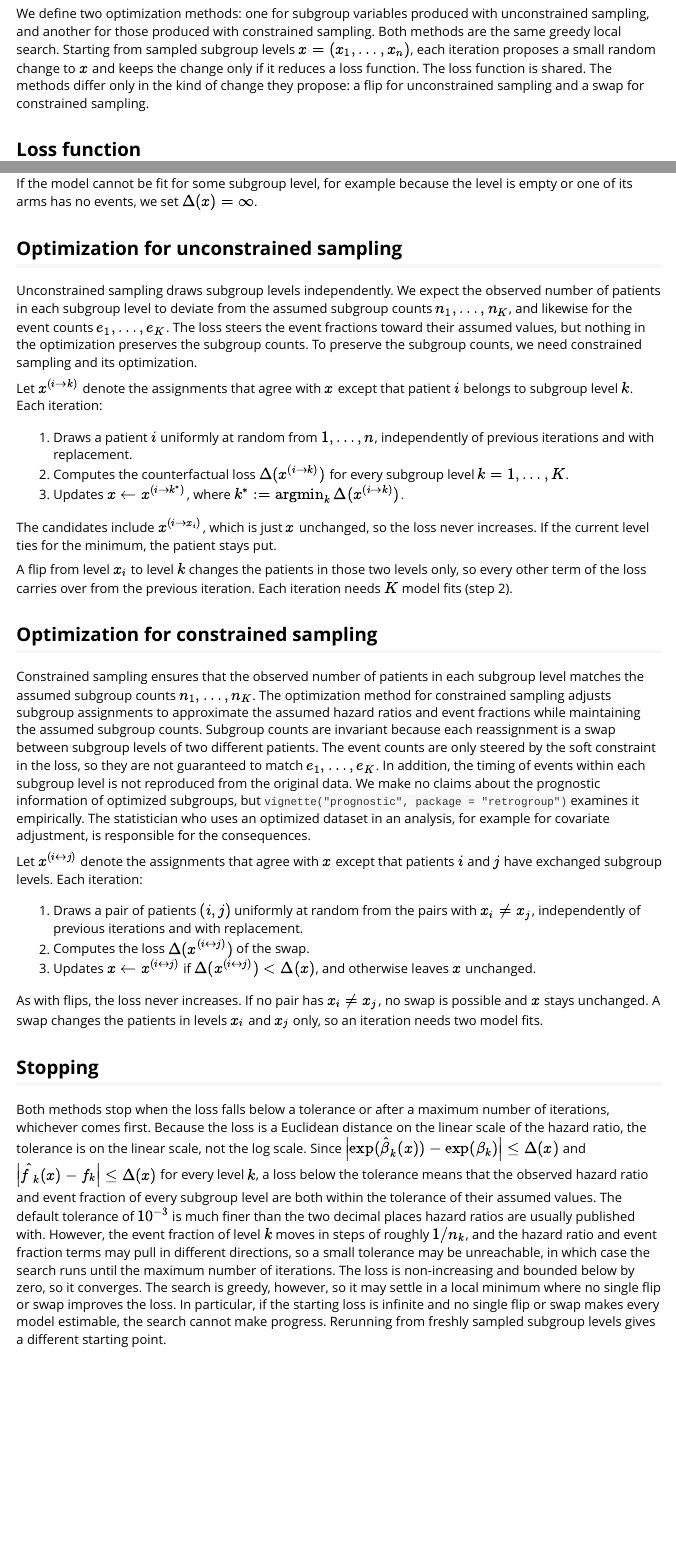
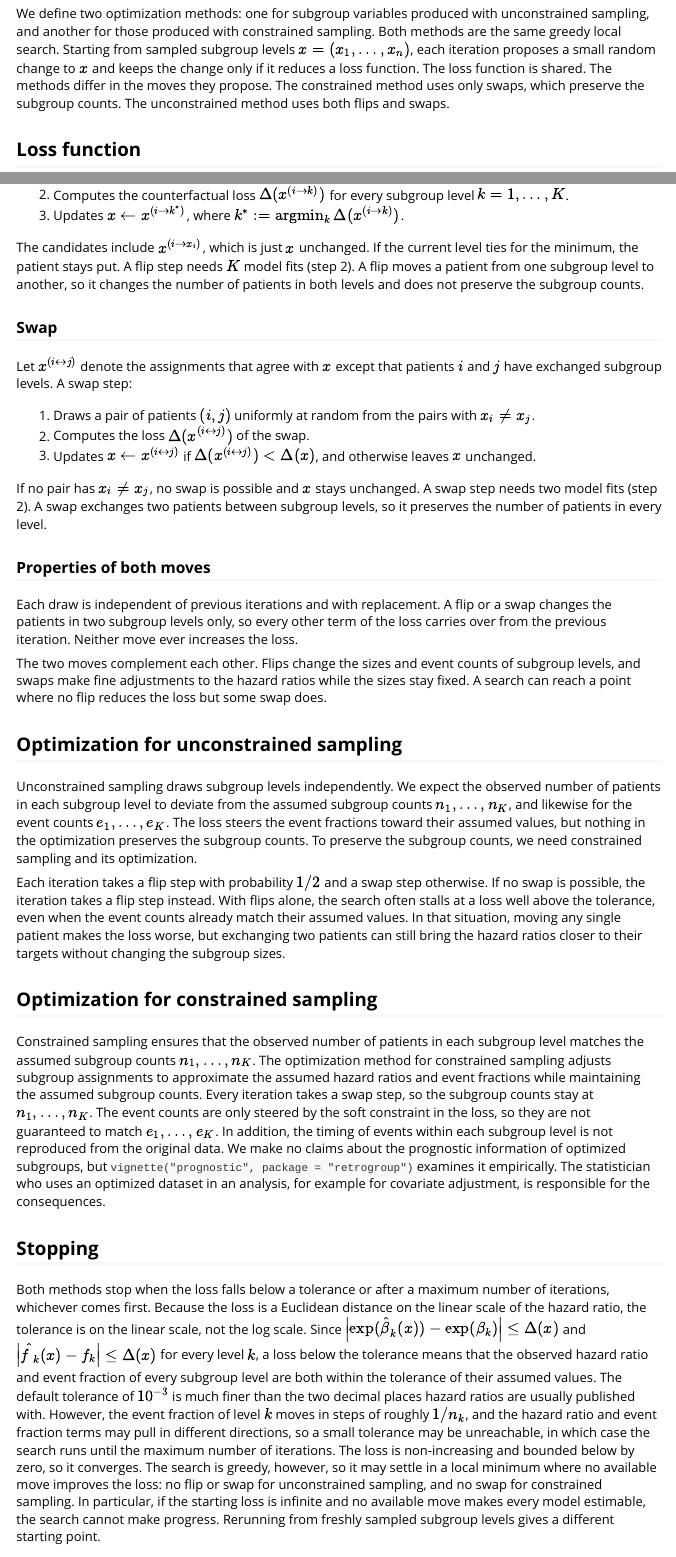
Before and after one commit to wlandau/retrogroup, an R Markdown document (vignettes/optimization.Rmd): the page in a window 1100 px wide, from 260 px down, and a second part further down, joined at a grey line. Rendered offline with R 4.5, knitr and Pandoc, with nearby package versions.

Commit message:
allow swaps in unconstrained optim

```diff
--- a/vignettes/optimization.Rmd
+++ b/vignettes/optimization.Rmd
@@ -28,7 +28,9 @@ We define two optimization methods: one for subgroup variables produced with unc
 Both methods are the same greedy local search.
 Starting from sampled subgroup levels $x = (x_1, \ldots, x_n)$, each iteration proposes a small random change to $x$ and keeps the change only if it reduces a loss function.
 The loss function is shared.
-The methods differ only in the kind of change they propose: a flip for unconstrained sampling and a swap for constrained sampling.
+The methods differ in the moves they propose.
+The constrained method uses only swaps, which preserve the subgroup counts.
+The unconstrained method uses both flips and swaps.
 
 ## Loss function
 
@@ -61,3 +73,34 @@ If the model cannot be fit for some subgroup level, for example because the leve
+2. Computes the counterfactual loss $\Delta(x^{(i \to k)})$ for every subgroup level $k = 1, \ldots, K$.
+3. Updates $x \leftarrow x^{(i \to k^*)}$, where $k^* := \operatorname{argmin}_k \Delta(x^{(i \to k)})$.
+
+The candidates include $x^{(i \to x_i)}$, which is just $x$ unchanged.
+If the current level ties for the minimum, the patient stays put.
+A flip step needs $K$ model fits (step 2).
+A flip moves a patient from one subgroup level to another, so it changes the number of patients in both levels and does not preserve the subgroup counts.
+
+### Swap
+
+Let $x^{(i \leftrightarrow j)}$ denote the assignments that agree with $x$ except that patients $i$ and $j$ have exchanged subgroup levels.
+A swap step:
+
+1. Draws a pair of patients $(i, j)$ uniformly at random from the pairs with $x_i \ne x_j$.
+2. Computes the loss $\Delta(x^{(i \leftrightarrow j)})$ of the swap.
+3. Updates $x \leftarrow x^{(i \leftrightarrow j)}$ if $\Delta(x^{(i \leftrightarrow j)}) < \Delta(x)$, and otherwise leaves $x$ unchanged.
+
+If no pair has $x_i \ne x_j$, no swap is possible and $x$ stays unchanged.
+A swap step needs two model fits (step 2).
+A swap exchanges two patients between subgroup levels, so it preserves the number of patients in every level.
+
+### Properties of both moves
+
+Each draw is independent of previous iterations and with replacement.
+A flip or a swap changes the patients in two subgroup levels only, so every other term of the loss carries over from the previous iteration.
+Neither move ever increases the loss.
+
+The two moves complement each other.
+Flips change the sizes and event counts of subgroup levels, and swaps make fine adjustments to the hazard ratios while the sizes stay fixed.
+A search can reach a point where no flip reduces the loss but some swap does.
+
 ## Optimization for unconstrained sampling
 
 Unconstrained sampling draws subgroup levels independently.
@@ -65,39 +108,20 @@ We expect the observed number of patients in each subgroup level to deviate from
 The loss steers the event fractions toward their assumed values, but nothing in the optimization preserves the subgroup counts.
 To preserve the subgroup counts, we need constrained sampling and its optimization.
 
-Let $x^{(i \to k)}$ denote the assignments that agree with $x$ except that patient $i$ belongs to subgroup level $k$.
-Each iteration:
-
-1. Draws a patient $i$ uniformly at random from $1, \ldots, n$, independently of previous iterations and with replacement.
-2. Computes the counterfactual loss $\Delta(x^{(i \to k)})$ for every subgroup level $k = 1, \ldots, K$.
-3. Updates $x \leftarrow x^{(i \to k^*)}$, where $k^* := \operatorname{argmin}_k \Delta(x^{(i \to k)})$.
-
-The candidates include $x^{(i \to x_i)}$, which is just $x$ unchanged, so the loss never increases.
-If the current level ties for the minimum, the patient stays put.
-
-A flip from level $x_i$ to level $k$ changes the patients in those two levels only, so every other term of the loss carries over from the previous iteration.
-Each iteration needs $K$ model fits (step 2).
+Each iteration takes a flip step with probability $1/2$ and a swap step otherwise.
+If no swap is possible, the iteration takes a flip step instead.
+With flips alone, the search often stalls at a loss well above the tolerance, even when the event counts already match their assumed values.
+In that situation, moving any single patient makes the loss worse, but exchanging two patients can still bring the hazard ratios closer to their targets without changing the subgroup sizes.
 
 ## Optimization for constrained sampling
 
 Constrained sampling ensures that the observed number of patients in each subgroup level matches the assumed subgroup counts $n_1, \ldots, n_K$.
 The optimization method for constrained sampling adjusts subgroup assignments to approximate the assumed hazard ratios and event fractions while maintaining the assumed subgroup counts.
-Subgroup counts are invariant because each reassignment is a swap between subgroup levels of two different patients.
+Every iteration takes a swap step, so the subgroup counts stay at $n_1, \ldots, n_K$.
 The event counts are only steered by the soft constraint in the loss, so they are not guaranteed to match $e_1, \ldots, e_K$.
 In addition, the timing of events within each subgroup level is not reproduced from the original data.
 We make no claims about the prognostic information of optimized subgroups, but `vignette("prognostic", package = "retrogroup")` examines it empirically.
 The statistician who uses an optimized dataset in an analysis, for example for covariate adjustment, is responsible for the consequences.
-
-Let $x^{(i \leftrightarrow j)}$ denote the assignments that agree with $x$ except that patients $i$ and $j$ have exchanged subgroup levels.
-Each iteration:
-
-1. Draws a pair of patients $(i, j)$ uniformly at random from the pairs with $x_i \ne x_j$, independently of previous iterations and with replacement.
-2. Computes the loss $\Delta(x^{(i \leftrightarrow j)})$ of the swap.
-3. Updates $x \leftarrow x^{(i \leftrightarrow j)}$ if $\Delta(x^{(i \leftrightarrow j)}) < \Delta(x)$, and otherwise leaves $x$ unchanged.
-
-As with flips, the loss never increases.
-If no pair has $x_i \ne x_j$, no swap is possible and $x$ stays unchanged.
-A swap changes the patients in levels $x_i$ and $x_j$ only, so an iteration needs two model fits.
 
 ## Stopping
 
@@ -107,8 +131,8 @@ Since $\left|\exp(\hat{\beta}_k(x)) - \exp(\beta_k)\right| \le \Delta(x)$ and $\
 The default tolerance of $10^{-3}$ is much finer than the two decimal places hazard ratios are usually published with.
 However, the event fraction of level $k$ moves in steps of roughly $1 / n_k$, and the hazard ratio and event fraction terms may pull in different directions, so a small tolerance may be unreachable, in which case the search runs until the maximum number of iterations.
 The loss is non-increasing and bounded below by zero, so it converges.
-The search is greedy, however, so it may settle in a local minimum where no single flip or swap improves the loss.
-In particular, if the starting loss is infinite and no single flip or swap makes every model estimable, the search cannot make progress.
+The search is greedy, however, so it may settle in a local minimum where no available move improves the loss: no flip or swap for unconstrained sampling, and no swap for constrained sampling.
+In particular, if the starting loss is infinite and no available move makes every model estimable, the search cannot make progress.
 Rerunning from freshly sampled subgroup levels gives a different starting point.
 
 ## References
```
Also changed, not shown: vignettes/optimization.Rmd (10 more changed lines).
